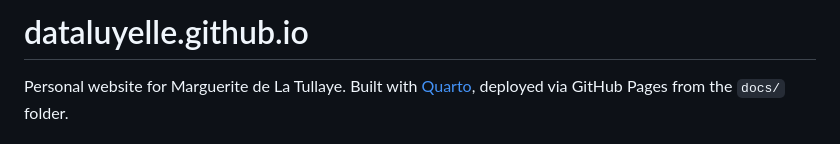
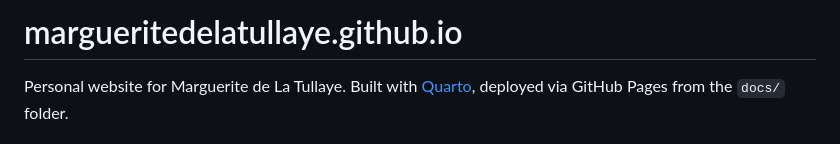
Before and after one commit to margueritedelatullaye/margueritedelatullaye.github.io, a Markdown page: README.md, the part around the change. GitHub-like rendering.

```diff
--- a/README.md
+++ b/README.md
@@ -1,4 +1,4 @@
-# dataluyelle.github.io
+# margueritedelatullaye.github.io
 Personal website for Marguerite de La Tullaye. Built with [Quarto](https://quarto.org/), deployed via GitHub Pages from the `docs/` folder.
 
 ## Work with Quarto
```
